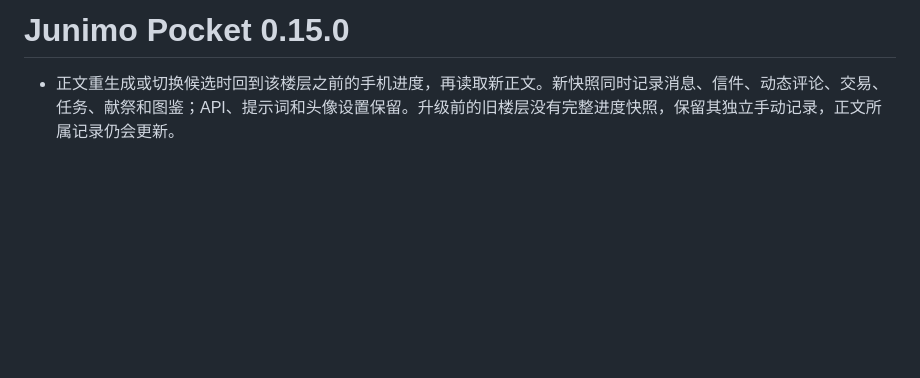
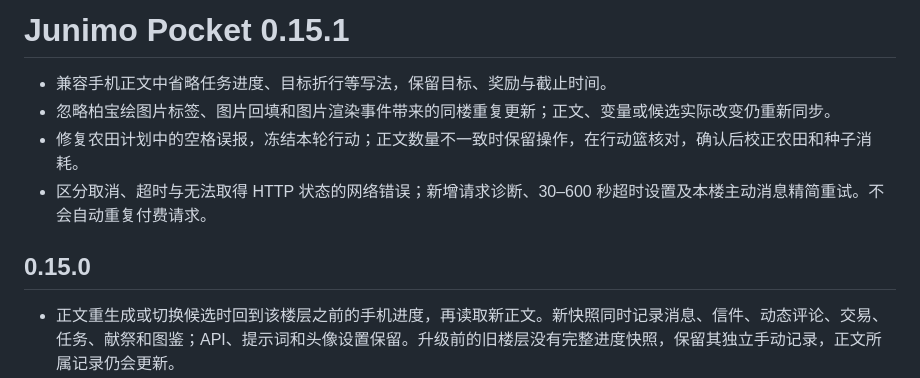
Before and after one commit to EvelynOvO5/sillytavern-junimo-pocket, a Markdown page: README.md, the part around the change. Drawn GitHub-style; blank space fills up the shorter version.

```diff
--- a/README.md
+++ b/README.md
@@ -1,4 +1,11 @@
-# Junimo Pocket 0.15.0
+# Junimo Pocket 0.15.1
+
+- 兼容手机正文中省略任务进度、目标折行等写法，保留目标、奖励与截止时间。
+- 忽略柏宝绘图片标签、图片回填和图片渲染事件带来的同楼重复更新；正文、变量或候选实际改变仍重新同步。
+- 修复农田计划中的空格误报，冻结本轮行动；正文数量不一致时保留操作，在行动篮核对，确认后校正农田和种子消耗。
+- 区分取消、超时与无法取得 HTTP 状态的网络错误；新增请求诊断、30–600 秒超时设置及本楼主动消息精简重试。不会自动重复付费请求。
+
+## 0.15.0
 
 - 正文重生成或切换候选时回到该楼层之前的手机进度，再读取新正文。新快照同时记录消息、信件、动态评论、交易、任务、献祭和图鉴；API、提示词和头像设置保留。升级前的旧楼层没有完整进度快照，保留其独立手动记录，正文所属记录仍会更新。
 - 各个私聊与群聊可先发送虚拟气泡，再从任一聊天点「真正发送」，所有待回复窗口合并一次 API 请求。各自回复、可选动态和评论在同一次返回中处理，保持身份与可见范围约束，不额外串行请求。输出上限仍遵循设置，较多聊天可提高上限。
```
